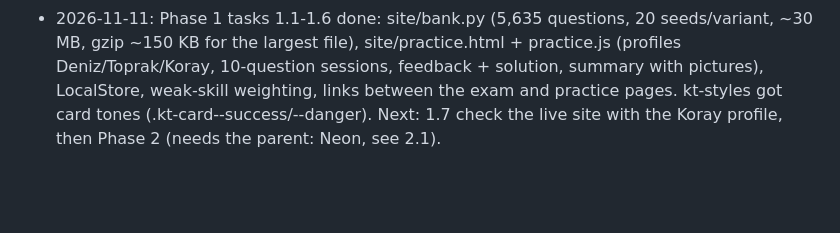
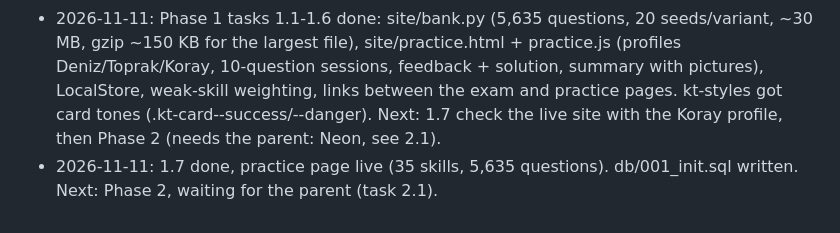
Before and after one commit to koraytugay/math-kang-claude, a Markdown page: PLAN.md, the part around one of its changes. GitHub-like rendering; blank space fills up the shorter version.

Commit message:
PLAN: Phase 1 done
Co-Authored-By: Claude Opus 5.5 <noreply@anthropic.com>

```diff
--- a/PLAN.md
+++ b/PLAN.md
@@ -114,3 +114,5 @@ Database tables (Phase 2):
   sessions, feedback + solution, summary with pictures), LocalStore, weak-skill weighting, links between the
   exam and practice pages. kt-styles got card tones (.kt-card--success/--danger).
   Next: 1.7 check the live site with the Koray profile, then Phase 2 (needs the parent: Neon, see 2.1).
+- 2026-11-11: 1.7 done, practice page live (35 skills, 5,635 questions). db/001_init.sql written.
+  Next: Phase 2, waiting for the parent (task 2.1).
```
Also changed, not shown: other parts of PLAN.md (+1 -1 lines).
